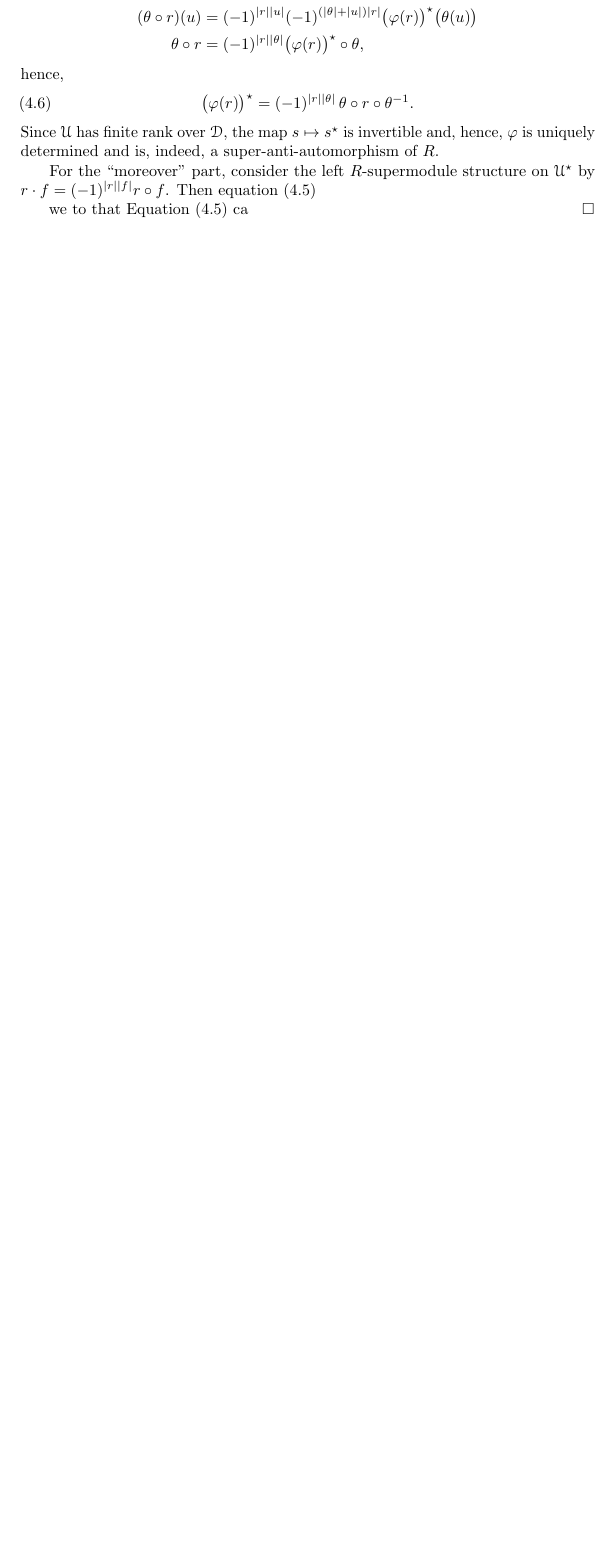
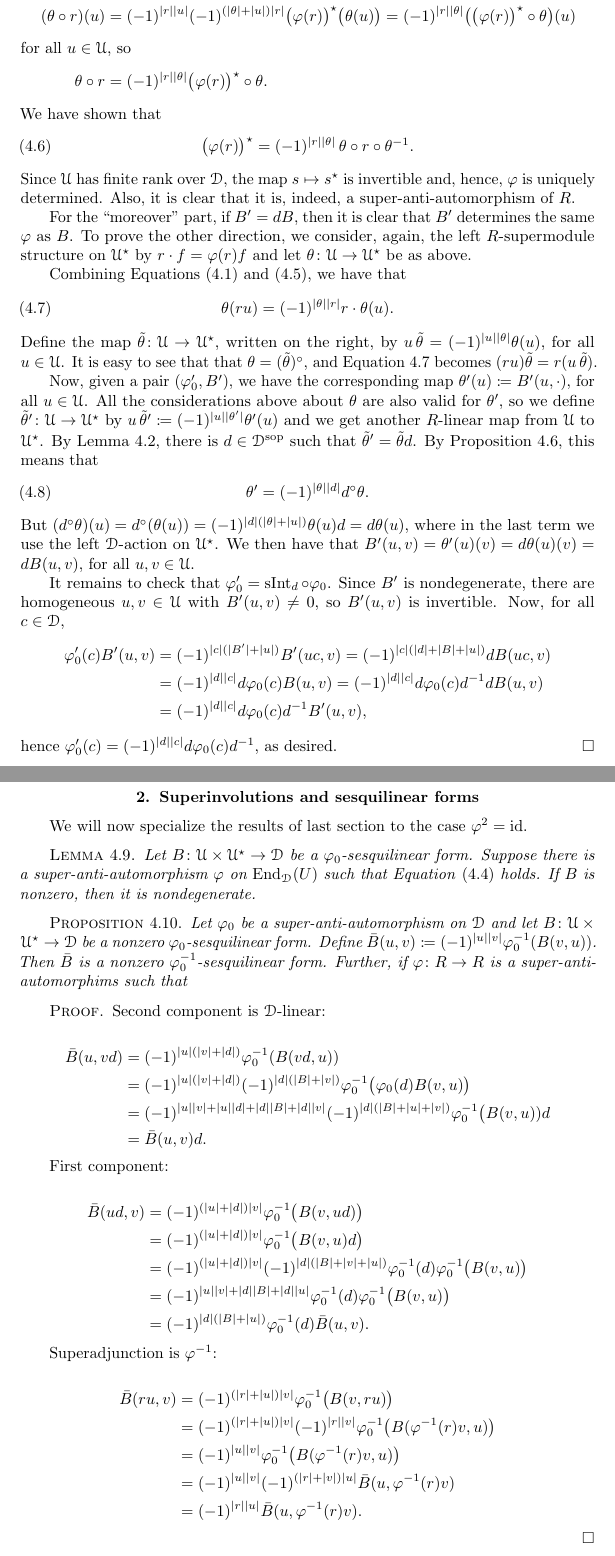
Before and after one commit to Caiodnh/Odd-Type-II, a LaTeX thesis (main.tex): part of page 10 of 13 before the commit and two parts of pages 10 and 11 of 15 after it, the two joined at a grey line, cut so that both start at the same text, the shorter picture padded with empty space. Compiled offline with pdfLaTeX.

```diff
--- a/main.tex
+++ b/main.tex
@@ -485,26 +492,92 @@
+        \theta (ru)(v) &= \sign{r}{u} \theta(u)(\vphi(r)v)
+        = \sign{r}{u} \big(\theta (u)\circ \vphi(r)\big)(v)\\
+        \intertext{for all $v \in \U$, so}
+        \theta (ru) &= \sign{r}{u} \theta(u) \circ \vphi(r), \addtocounter{equation}{1}\tag{\theequation}\label{eq:theta-is-almost-R-superlinear}\\
+        (\theta \circ r) (u) &= \sign{r}{u} (-1)^{(|\theta| + |u|)|r|} \big(\vphi(r)\big)\Star \big(\theta(u)\big) =  \sign{r}{\theta} \big(\big(\vphi(r)\big)\Star \circ \theta \big) (u) \\
+        \intertext{for all $u \in \U$, so}
+        \theta \circ r &= \sign{r}{\theta}  \big(\vphi(r)\big)\Star \circ \theta.
+    \end{alignat*}
+    %
+    We have shown that
+    %
+    \begin{equation}\label{eq:vphi-r-Star-is-a-superconjugation}
+       \big(\vphi(r)\big)\Star = \sign{r}{\theta}\, \theta \circ r \circ \theta\inv.
+    \end{equation}
+    %
+    Since $\U$ has finite rank over $\D$, the map $s \mapsto s\Star$ is invertible and, hence, $\vphi$ is uniquely determined.
+    Also, it is clear that it is, indeed, a super-anti-automorphism of $R$.
+
+    For the ``moreover'' part,
+    if $B' = dB$, then it is clear that $B'$ determines the same $\vphi$ as $B$. To prove the other direction, we consider, again, the left $R$-supermodule structure on $\U\Star$ by $r\cdot f = \vphi(r) f$ and let $\theta\from \U \to \U\Star$ be as above.
+
+    Combining Equations \eqref{eq:R-action-back-on-the-right} and  \eqref{eq:theta-is-almost-R-superlinear}, we have that
+    %
+    \begin{equation}\label{eq:theta-is-R-superlinear}
+        \theta(ru) = \sign{\theta}{r} r\cdot \theta(u).
+    \end{equation}
+    %
+    Define the map $\tilde \theta\from \U \to \U\Star$, written on the right, by $u\, \tilde\theta = \sign{u}{\theta} \theta(u)$, for all $u\in \U$.
+    It is easy to see that that $\theta = (\tilde\theta)^\circ$, and Equation \ref{eq:theta-is-R-superlinear} becomes $(ru)\tilde\theta = r (u\,\tilde\theta)$.
+
+    Now, given a pair $(\vphi_0', B')$, we have the corresponding map $\theta'(u) \coloneqq B'(u, \cdot)$, for all $u\in \U$.
+    All the considerations above about $\theta$ are also valid for $\theta'$, so we define $\tilde\theta'\from \U \to \U\Star$ by $u\,\tilde\theta' \coloneqq \sign{u}{\theta'} \theta'(u)$ and we get another $R$-linear map from $\U$ to $\U\Star$.
+    By Lemma~\ref{lemma:nonuniqueness-of-vphi1}, there is $d\in \D\sop$ such that $\tilde\theta' = \tilde\theta d$.
+    By Proposition \ref{prop:change-of-side-properties}, this means that
+    %
+    \begin{equation}
+        \theta' = \sign{\theta}{d} d^\circ \theta.
+    \end{equation}
+    %
+    But $(d^\circ \theta) (u) = d^\circ (\theta (u)) = (-1)^{|d|(|\theta| + |u|)} \theta(u)d = d\theta(u)$, where in the last term we use the left $\D$-action on $\U\Star$.
+    We then have that $B'(u,v) = \theta'(u)(v) = d\theta(u)(v) = dB(u, v)$, for all $u,v \in \U$.
+
+    It remains to check that $\vphi_0' = \operatorname{sInt}_d \circ \vphi_0$.
+    Since $B'$ is nondegenerate, there are homogeneous $u,v\in \U$ with $B'(u,v)\neq 0$, so $B'(u,v)$ is invertible.
+    Now, for all $c\in \D$,
     %
     \begin{align*}
-        \theta(ru)(v) &= \sign{r}{u} \theta(u)(\vphi(r)v)\\
-        \theta (ru)(v) &= \sign{r}{u} \big(\theta (u)\circ \vphi(r)\big)(v)\\
-        \theta (ru) &= \sign{r}{u} \theta(u) \circ \vphi(r) \addtocounter{equation}{1}\tag{\theequation}\label{eq:theta-is-R-superlinear}\\
-        (\theta \circ r) (u) &= \sign{r}{u} (-1)^{(|\theta| + |u|)|r|} \big(\vphi(r)\big)\Star \big(\theta(u)\big)\\
-        \theta \circ r &= \sign{r}{\theta}  \big(\vphi(r)\big)\Star \circ \theta,
+        \vphi_0' (c) B'(u, v) &= (-1)^{|c|( |B'| + |u| )}B'(uc, v) = (-1)^{|c|( |d| + |B| + |u| )} dB(uc, v) \\ &= \sign{d}{c} d\vphi_0(c) B(u,v) = \sign{d}{c} d\vphi_0(c)d\inv dB(u,v) \\ &= \sign{d}{c} d\vphi_0(c)d\inv B'(u,v),
     \end{align*}
     %
-    hence,
-    %
-    \begin{equation}
-        \big(\vphi(r)\big)\Star = \sign{r}{\theta}\, \theta \circ r \circ \theta\inv.
-    \end{equation}
-    %
-    Since $\U$ has finite rank over $\D$, the map $s \mapsto s\Star$ is invertible and, hence, $\vphi$ is uniquely determined and is, indeed, a super-anti-automorphism of $R$.
-
-    For the ``moreover'' part, consider the left $R$-supermodule structure on $\U\Star$ by $r\cdot f = \sign{r}{f} r\circ f$. Then equation \eqref{eq:theta-is-R-superlinear}
-
-    we to that Equation \eqref{eq:theta-is-R-superlinear} ca
+    hence $\vphi_0'(c) = \sign{d}{c} d\vphi_0(c)d\inv$, as desired.
 \end{proof}
 
+\section{Superinvolutions and sesquilinear forms}
 
+We will now specialize the results of last section to the case $\vphi^2 = \id$.
+
+\begin{lemma}
+    Let $B\from \U\times \U\Star \to \D$ be a $\vphi_0$-sesquilinear form. Suppose there is a super-anti-automorphism $\vphi$ on $\End_\D(U)$ such that Equation \eqref{eq:superadjunction} holds. If $B$ is nonzero, then it is nondegenerate.
+\end{lemma}
+
+\begin{prop}
+    Let $\vphi_0$ be a super-anti-automorphism on $\D$ and let $B\from \U\times \U\Star \to \D$ be a nonzero $\vphi_0$-sesquilinear form. Define $\bar B (u,v) \coloneqq \sign{u}{v} \vphi_0\inv (B(v, u))$. Then $\bar B$ is a nonzero $\vphi_0\inv$-sesquilinear form. Further, if $\vphi\from R \to R$ is a super-anti-automorphims such that
+\end{prop}
+
+\begin{proof}
+    Second component is $\D$-linear:
+
+    \begin{align*}
+        \bar B (u,vd) &= (-1)^{|u|( |v| + |d|)} \vphi_0\inv (B(vd, u))  \\
+        & = (-1)^{|u|( |v| + |d|)} (-1)^{|d| (|B| + |v|)} \vphi_0\inv \big( \vphi_0(d) B(v, u) \big) \\
+        & = (-1)^{|u||v| + |u||d| + |d||B| + |d||v|} (-1)^{|d| (|B| + |u| + |v|) }  \vphi_0\inv \big(B(v, u)) d \\ &= \bar B(u, v) d .
+    \end{align*}
+
+    First component:
+
+    \begin{align*}
+        \bar B(ud, v) &= (-1)^{(|u| + |d|) |v|} \vphi_0\inv \big( B(v, ud) \big) \\ &= (-1)^{(|u| + |d|) |v|} \vphi_0\inv \big( B(v, u)d \big) \\ &= (-1)^{(|u| + |d|) |v|} (-1)^{|d| (|B| + |v| + |u|)} \vphi_0\inv (d) \vphi_0\inv\big( B(v, u) \big) \\ &= (-1)^{|u||v| + |d| |B| + |d||u|} \vphi_0\inv (d) \vphi_0\inv\big( B(v, u) \big) \\ &= (-1)^{|d| (|B| + |u|)} \vphi_0\inv (d) \bar B(u, v).
+    \end{align*}
+
+    Superadjunction is $\vphi\inv$:
+
+    \begin{align*}
+        \bar B(ru, v) &= (-1)^{(|r| + |u|) |v|} \vphi_0\inv \big( B(v, ru) \big)\\ &= (-1)^{(|r| + |u|) |v|} (-1)^{|r||v|} \vphi_0\inv \big( B(\vphi\inv (r)v, u) \big) \\ &= (-1)^{|u||v|} \vphi_0\inv \big( B(\vphi\inv (r)v, u) \big) \\ &= (-1)^{|u||v|} (-1)^{(|r| + |v|) |u|} \bar B(u, \vphi\inv (r)v) \\ &= \sign{r}{u} \bar B(u, \vphi\inv (r)v).
+    \end{align*}
+
+\end{proof}
+
+In particular, if $\vphi^2 = \id$, the pairs $(\vphi_0, B)$ and $(\vphi_0\inv, \bar B)$ induce the same superadjunction. By Theorem {\tt ??}, there is $d\in \D$ such that $\vphi_0\inv = \operatorname{sInt}_d \circ \vphi_0$ and $\bar B = dB$. But both parity and degree of $B$ and $\bar B$ coincide, hence $d\in \D\even_e$. Using that $\FF$ is algebraically closed, $d\in \FF$. In particular, $\operatorname{sInt}_d = \id$ and, hence, $\vphi_0^2 = \id$.
 
 % it is clear that $B(u,vd) = B(u,v)d$. By Equation \eqref{eq:sesquilinear-before-B}, the map $B: \U \times \U \to \D$ is a \emph{$\vphi_0$-sesquilinear form}, \ie,
 % \[
```
Also changed, not shown: main.tex (55 more changed lines).
